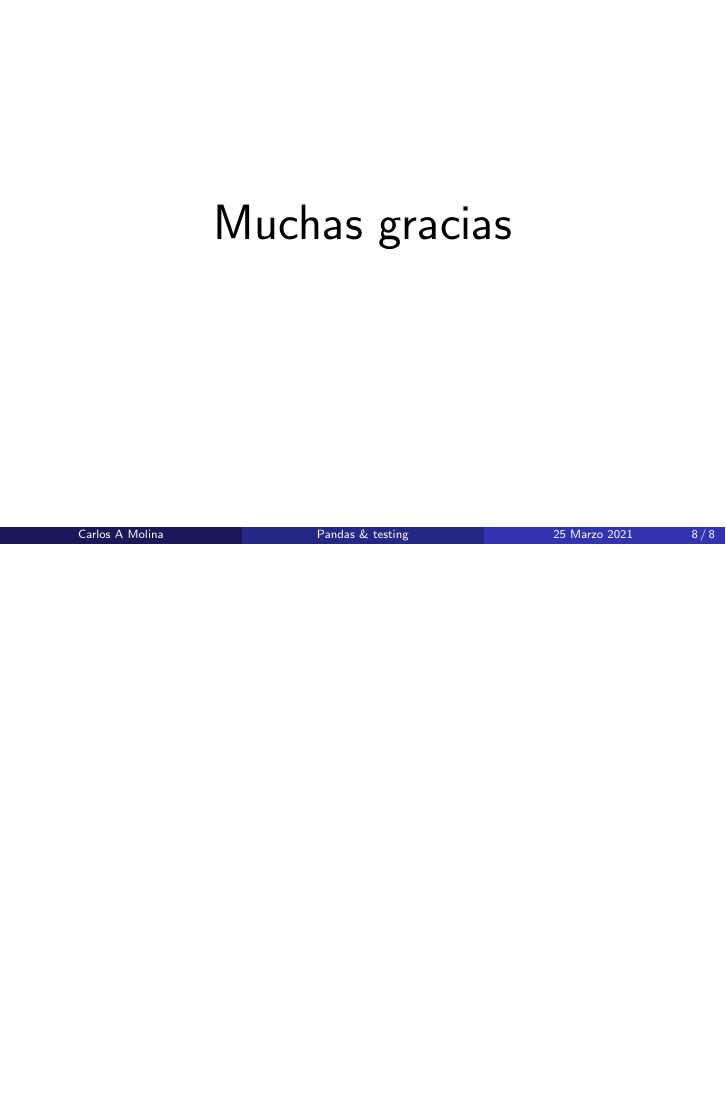
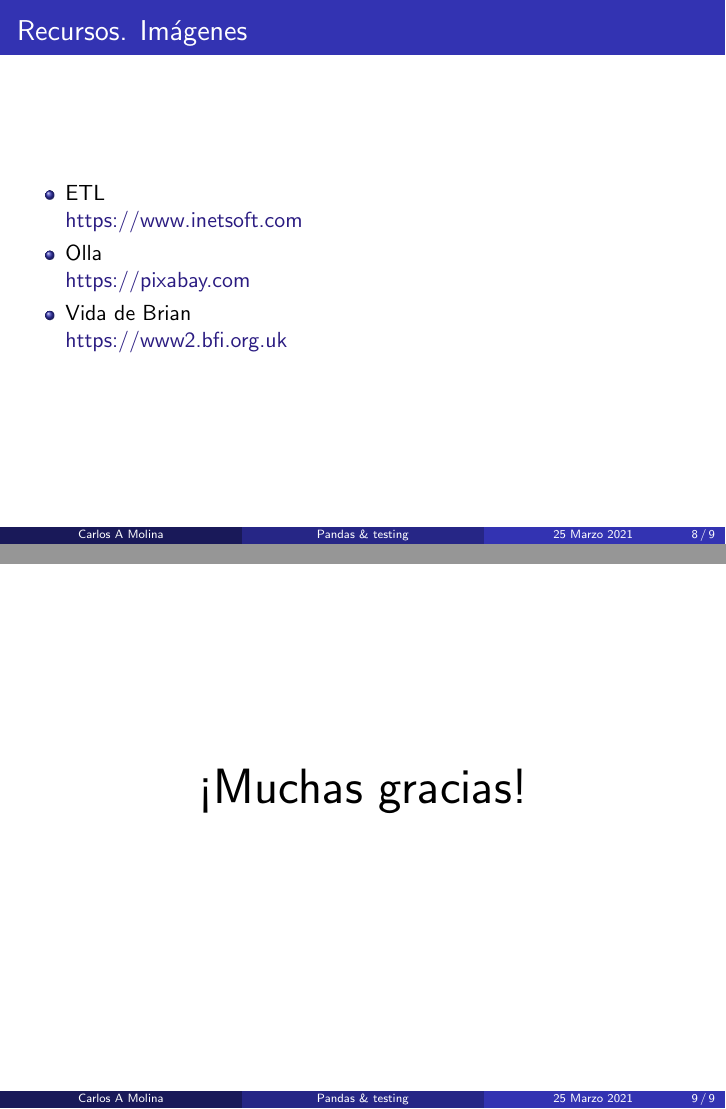
Before and after one commit to CarlosAMolina/workshop-python-pandas, LaTeX slides (presentation/presentation.tex): page 8 of 8 before the commit and pages 8 and 9 of 9 after it, the two joined at a grey line, the shorter picture padded with empty space. Compiled offline with pdfLaTeX.

Commit message:
Remove not required .tex file rows

```diff
--- a/presentation/presentation.tex
+++ b/presentation/presentation.tex
@@ -17,17 +17,12 @@
 
 \usetheme{Madrid}
 
-%\setbeamertemplate{footline} % To remove the footer line in all slides uncomment this line
-%\setbeamertemplate{footline}[page number] % To replace the footer line in all slides with a simple slide count uncomment this line
-
-\setbeamertemplate{navigation symbols}{} % To remove the navigation symbols from the bottom of all slides uncomment this line
+\setbeamertemplate{navigation symbols}{} % Remove the navigation symbols from the bottom of all slides
 }
 
 \usepackage{graphicx} % Allows including images
-\usepackage{booktabs} % Allows the use of \toprule, \midrule and \bottomrule in tables
 \definecolor{links}{HTML}{2A1B81}
 \hypersetup{colorlinks,linkcolor=,urlcolor=links}
-
 
 \graphicspath{ {./imagenes/} }
 
@@ -132,13 +126,20 @@
 \end{itemize}
 \end{frame}
 
-
-%------------------------------------------------
+\begin{frame}
+\frametitle{Recursos. Imágenes}
+\begin{itemize}
+\item ETL\\
+\href{https://www.inetsoft.com/business/solutions/etl\_definition\_advantages\_and\_disadvantages/}{https://www.inetsoft.com}
+\item Olla\\
+\href{https://pixabay.com/vectors/fire-flame-pot-burn-boil-stew-40252/}{https://pixabay.com}
+\item Vida de Brian\\
+\href{https://www2.bfi.org.uk/news-opinion/news-bfi/announcements/bfi-announce-programme-its-monty-python-50}{https://www2.bfi.org.uk}
+\end{itemize}
+\end{frame}
 
 \begin{frame}
-\Huge{\centerline{Muchas gracias}}
+\Huge{\centerline{¡Muchas gracias!}}
 \end{frame}
 
-%----------------------------------------------------------------------------------------
-
 \end{document}
```
Also changed, not shown: presentation/presentation.tex (13 more changed lines).
